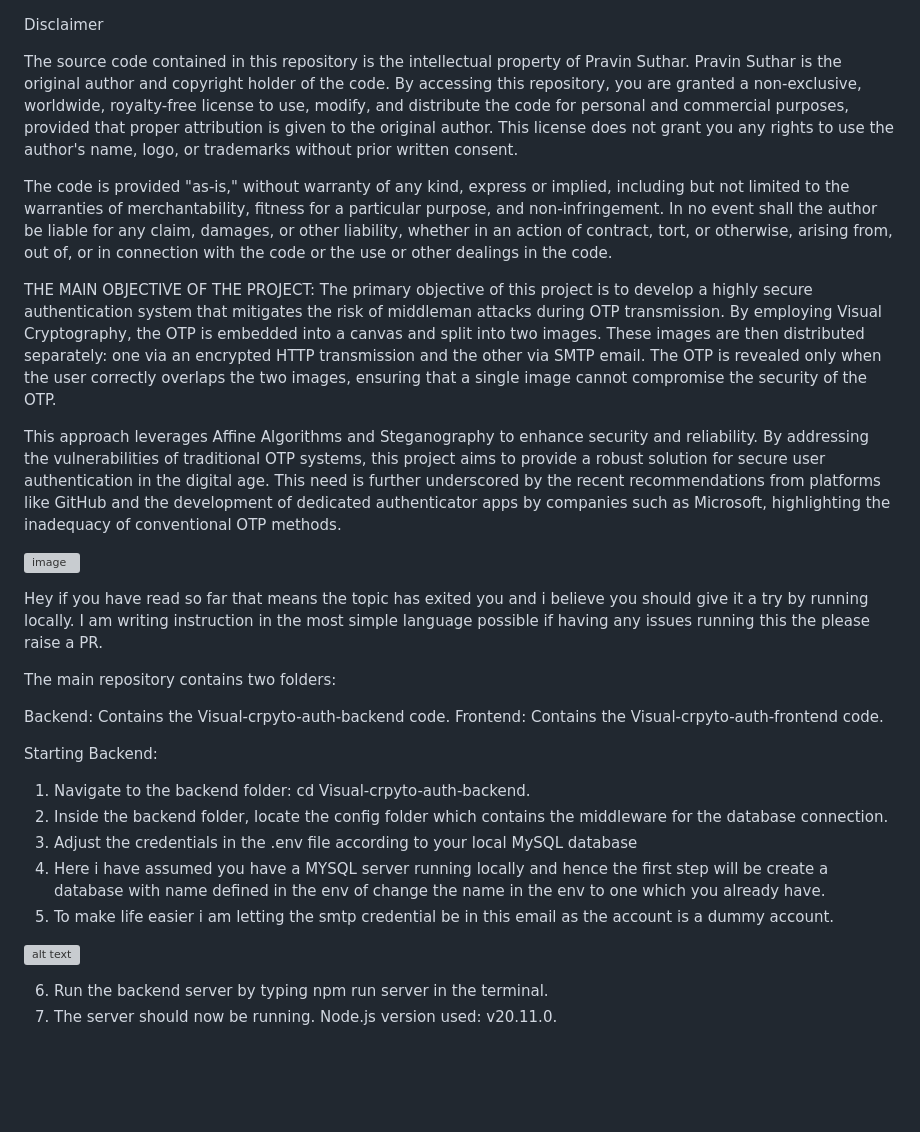
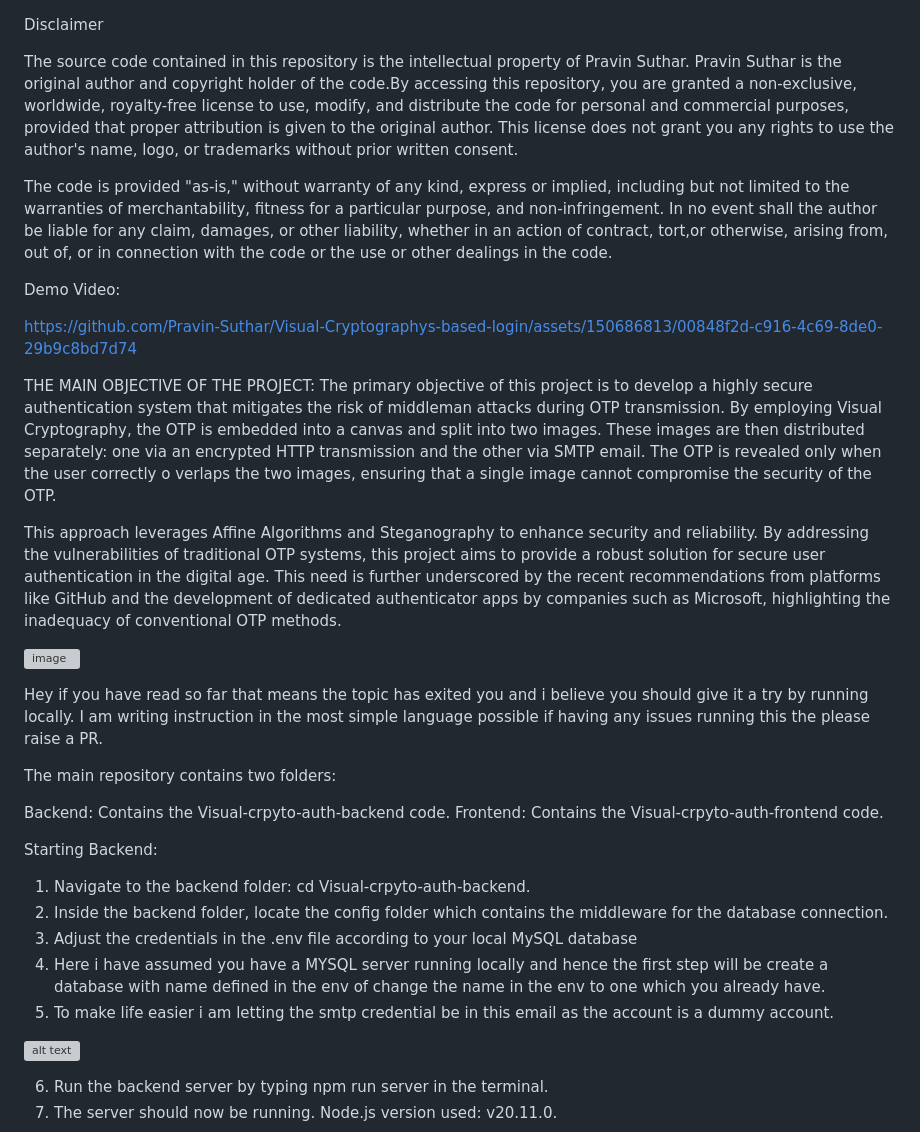
Before and after one commit to Pravin-Suthar/Visual-Cryptographys-based-login, a Markdown page: README.md, the part around the change. Rendered like a GitHub page; blank space fills up the shorter version; grey boxes are pictures that could not be loaded.

Commit message:
Update README.md (#6)

```diff
--- a/README.md
+++ b/README.md
@@ -1,32 +1,48 @@
 Disclaimer
 
-The source code contained in this repository is the intellectual property of Pravin Suthar. Pravin Suthar is the original author and copyright holder of the code.
-By accessing this repository, you are granted a non-exclusive, worldwide, royalty-free license to use, modify, and distribute the code for personal and commercial
-purposes, provided that proper attribution is given to the original author. This license does not grant you any rights to use the author's name, logo, or trademarks
-without prior written consent.
+The source code contained in this repository is the intellectual property of Pravin Suthar.
+Pravin Suthar is the original author and copyright holder of the code.By accessing this
+repository, you are granted a non-exclusive, worldwide, royalty-free license to use, modify,
+and distribute the code for personal and commercial purposes, provided that proper attribution
+is given to the original author. This license does not grant you any rights to use the
+author's name, logo, or trademarks without prior written consent.
 
-The code is provided "as-is," without warranty of any kind, express or implied, including but not limited to the warranties of merchantability, fitness for a
-particular purpose, and non-infringement. In no event shall the author be liable for any claim, damages, or other liability, whether in an action of contract, tort,
-or otherwise, arising from, out of, or in connection with the code or the use or other dealings in the code.
+The code is provided "as-is," without warranty of any kind, express or implied, including
+but not limited to the warranties of merchantability, fitness for a particular purpose,
+and non-infringement. In no event shall the author be liable for any claim, damages, or
+other liability, whether in an action of contract, tort,or otherwise, arising from,
+out of, or in connection with the code or the use or other dealings in the code.
+
+Demo Video:
+
+
+https://github.com/Pravin-Suthar/Visual-Cryptographys-based-login/assets/150686813/00848f2d-c916-4c69-8de0-29b9c8bd7d74
+
 
 
 
 
 THE MAIN OBJECTIVE OF THE PROJECT:
-The primary objective of this project is to develop a highly secure authentication system that mitigates the risk of middleman attacks during OTP transmission.
-By employing Visual Cryptography, the OTP is embedded into a canvas and split into two images. These images are then distributed separately: one via an encrypted
-HTTP transmission and the other via SMTP email. The OTP is revealed only when the user correctly overlaps the two images, ensuring that a single image cannot
-compromise the security of the OTP.
+The primary objective of this project is to develop a highly secure authentication system
+that mitigates the risk of middleman attacks during OTP transmission. By employing
+Visual Cryptography, the OTP is embedded into a canvas and split into two images.
+These images are then distributed separately: one via an encrypted HTTP transmission
+and the other via SMTP email. The OTP is revealed only when the user correctly o
+verlaps the two images, ensuring that a single image cannot compromise the security of the OTP.
 
-This approach leverages Affine Algorithms and Steganography to enhance security and reliability. By addressing the vulnerabilities of traditional OTP systems,
-this project aims to provide a robust solution for secure user authentication in the digital age. This need is further underscored by the recent recommendations
-from platforms like GitHub and the development of dedicated authenticator apps by companies such as Microsoft, highlighting the inadequacy of conventional OTP methods.
+
+This approach leverages Affine Algorithms and Steganography to enhance security and reliability.
+By addressing the vulnerabilities of traditional OTP systems, this project aims to provide a
+robust solution for secure user authentication in the digital age. This need is further underscored
+by the recent recommendations from platforms like GitHub and the development of dedicated authenticator
+apps by companies such as Microsoft, highlighting the inadequacy of conventional OTP methods.
 
 
 ![image](https://github.com/Pravin-Suthar/Visual-Cryptographys-based-login/assets/150686813/4e47bb5c-0c1a-45d0-9c76-4b06a4547354)
 
 
-Hey if you have read so far that means the topic has exited you and i believe you should give it a try by running locally. I am writing instruction in the most simple language possible if having any issues running this the please raise a PR.
+Hey if you have read so far that means the topic has exited you and i believe you should give it a try by running locally.
+I am writing instruction in the most simple language possible if having any issues running this the please raise a PR.
 
 
 The main repository contains two folders:
@@ -39,8 +55,9 @@ Starting Backend:
 1. Navigate to the backend folder: cd Visual-crpyto-auth-backend.
 2. Inside the backend folder, locate the config folder which contains the middleware for the database connection.
 3. Adjust the credentials in the .env file according to your local MySQL database
-4. Here i have assumed you have a MYSQL server running locally and hence the first step will be create a database with name defined in the env of change the name in the env to one which you already have.
-5. To make life easier i am letting the smtp credential be in this email as the account is a dummy account.
+4. Here i have assumed you have a MYSQL server running locally and hence the first step will be create a database
+   with name defined in the env of change the name in the env to one which you already have.
+6. To make life easier i am letting the smtp credential be in this email as the account is a dummy account.
 
 ![alt text](image.png)
 
```
